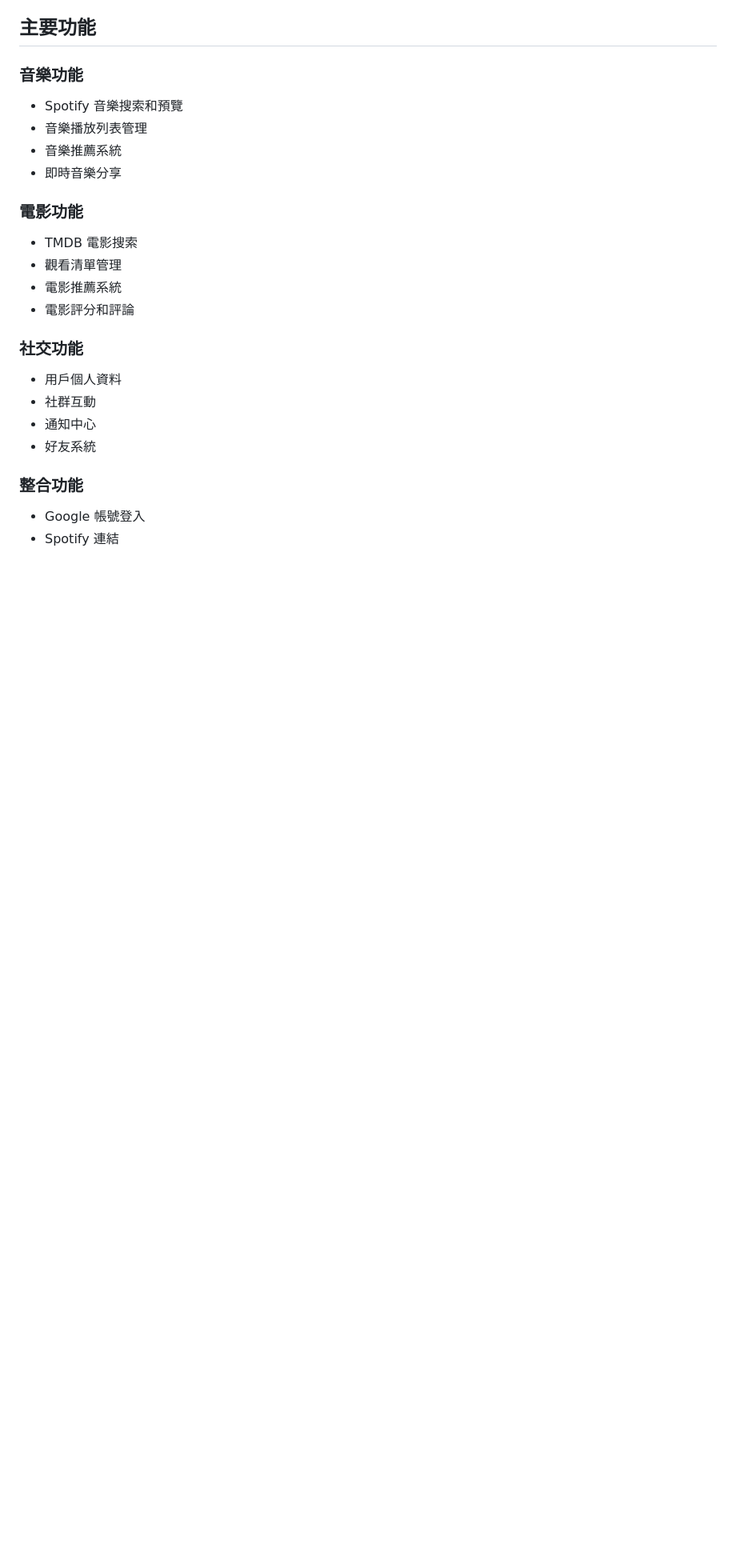
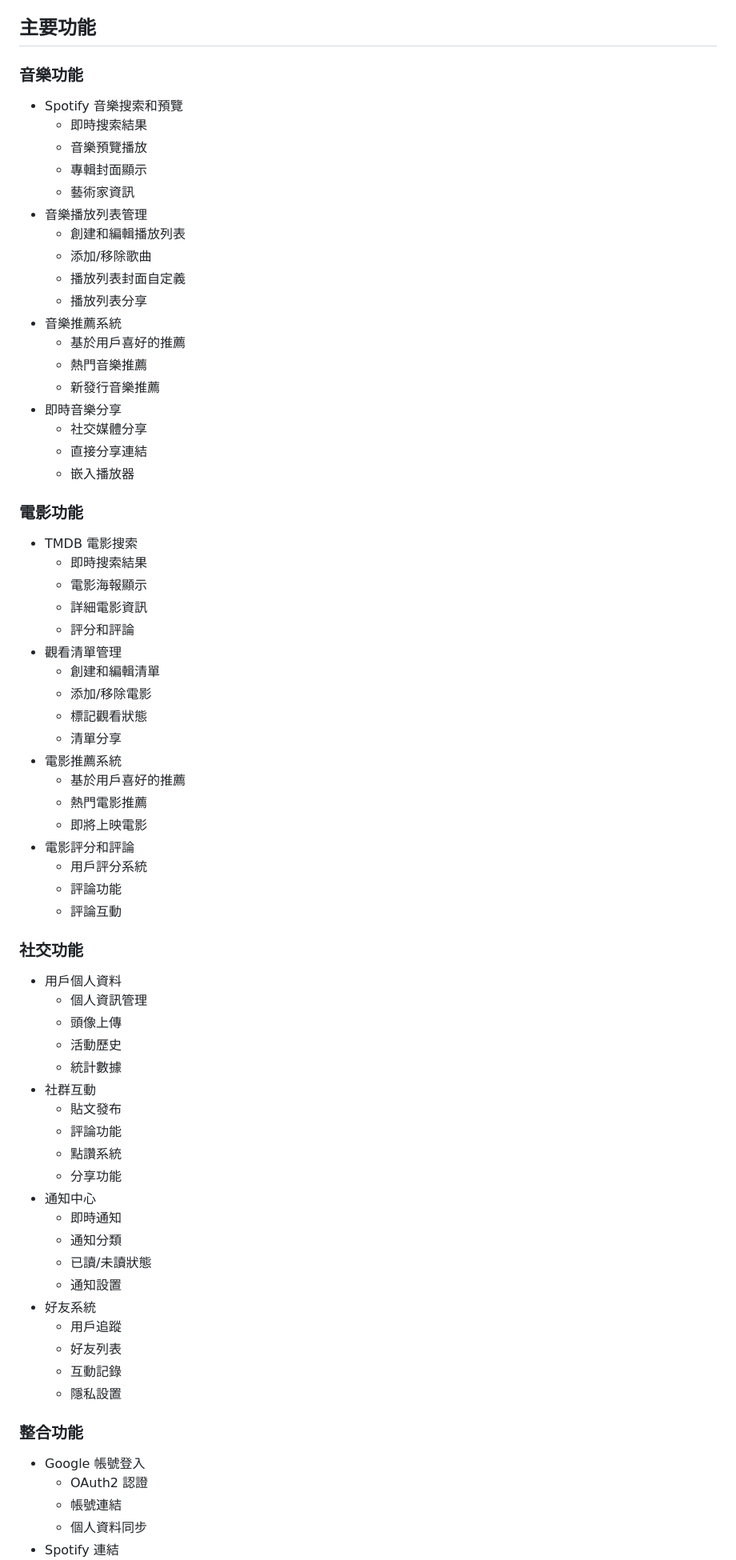
Before and after one commit to peihe07/SonicVision, a Markdown page: README.md, the part around the change printed below. Shown: that part at 80% size. Drawn GitHub-style; blank space fills up the shorter version.

```diff
--- a/README.md
+++ b/README.md
@@ -8,22 +8,69 @@
 
 ### 音樂功能
 - Spotify 音樂搜索和預覽
+  - 即時搜索結果
+  - 音樂預覽播放
+  - 專輯封面顯示
+  - 藝術家資訊
 - 音樂播放列表管理
+  - 創建和編輯播放列表
+  - 添加/移除歌曲
+  - 播放列表封面自定義
+  - 播放列表分享
 - 音樂推薦系統
+  - 基於用戶喜好的推薦
+  - 熱門音樂推薦
+  - 新發行音樂推薦
 - 即時音樂分享
+  - 社交媒體分享
+  - 直接分享連結
+  - 嵌入播放器
 
 ### 電影功能
 - TMDB 電影搜索
+  - 即時搜索結果
+  - 電影海報顯示
+  - 詳細電影資訊
+  - 評分和評論
 - 觀看清單管理
+  - 創建和編輯清單
+  - 添加/移除電影
+  - 標記觀看狀態
+  - 清單分享
 - 電影推薦系統
+  - 基於用戶喜好的推薦
+  - 熱門電影推薦
+  - 即將上映電影
 - 電影評分和評論
+  - 用戶評分系統
+  - 評論功能
+  - 評論互動
 
 ### 社交功能
 - 用戶個人資料
+  - 個人資訊管理
+  - 頭像上傳
+  - 活動歷史
+  - 統計數據
 - 社群互動
+  - 貼文發布
+  - 評論功能
+  - 點讚系統
+  - 分享功能
 - 通知中心
+  - 即時通知
+  - 通知分類
+  - 已讀/未讀狀態
+  - 通知設置
 - 好友系統
+  - 用戶追蹤
+  - 好友列表
+  - 互動記錄
+  - 隱私設置
 
 ### 整合功能
 - Google 帳號登入
+  - OAuth2 認證
+  - 帳號連結
+  - 個人資料同步
 - Spotify 連結
```
Also changed, not shown: other parts of README.md (+38 -22 lines).
